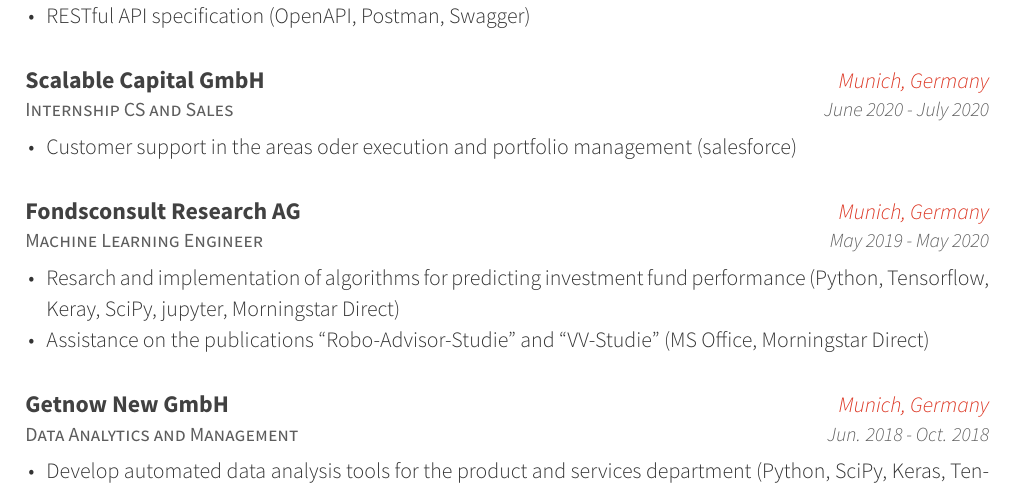
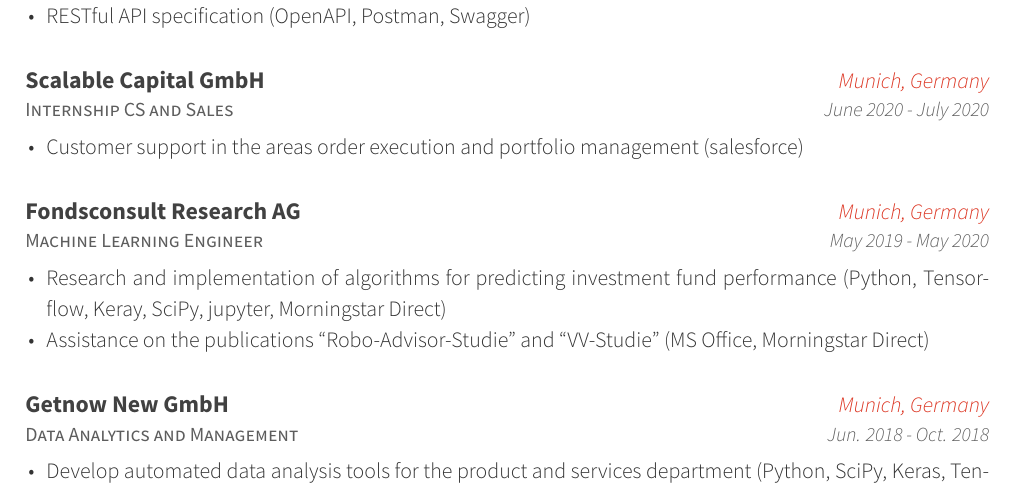
Before and after one commit to vinhala/cv, a LaTeX CV (cv_vincent/resume_cv.tex, which reads cv_vincent/cv-sections/experience.tex): part of page 1 of 3, cut so that both start at the same text. The pictures show the PDF file CV_Vincent.pdf that the author committed with the source.

Commit message:
Fix typos

```diff
--- a/cv_vincent/cv-sections/experience.tex
+++ b/cv_vincent/cv-sections/experience.tex
@@ -37,7 +37,7 @@
 {June 2020 - July 2020} % Date(s)
 { % Description(s) of tasks/responsibilities
 \begin{cvitems}
-\item {Customer support in the areas oder execution and portfolio management (salesforce)}
+\item {Customer support in the areas order execution and portfolio management (salesforce)}
 \end{cvitems}
 }
 
@@ -50,7 +50,7 @@
 {May 2019 - May 2020} % Date(s)
 { % Description(s) of tasks/responsibilities
 \begin{cvitems}
-\item {Resarch and implementation of algorithms for predicting  investment fund performance (Python, Tensorflow, Keray, SciPy, jupyter, Morningstar Direct)}
+\item {Research and implementation of algorithms for predicting  investment fund performance (Python, Tensorflow, Keray, SciPy, jupyter, Morningstar Direct)}
 \item {Assistance on the publications ``Robo-Advisor-Studie'' and ``VV-Studie'' (MS Office, Morningstar Direct)}
 \end{cvitems}
 }
```
Also changed, not shown: CV_Vincent.pdf, 1 other file.
